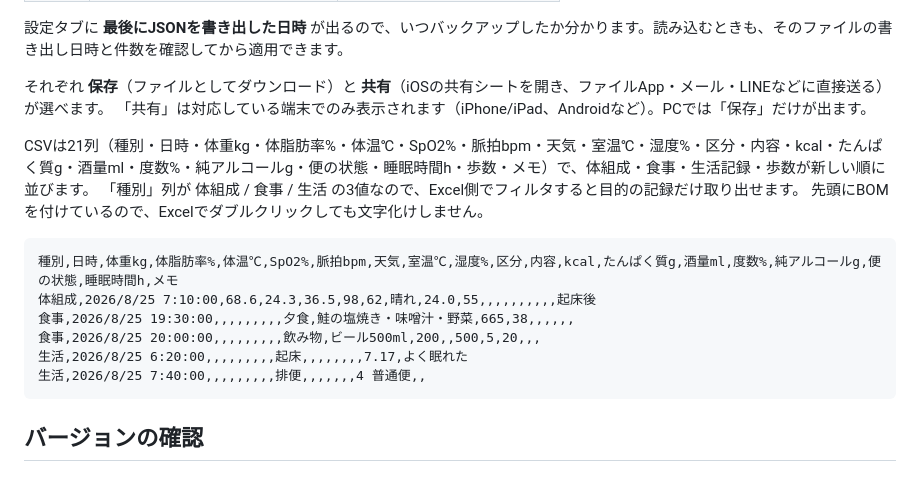
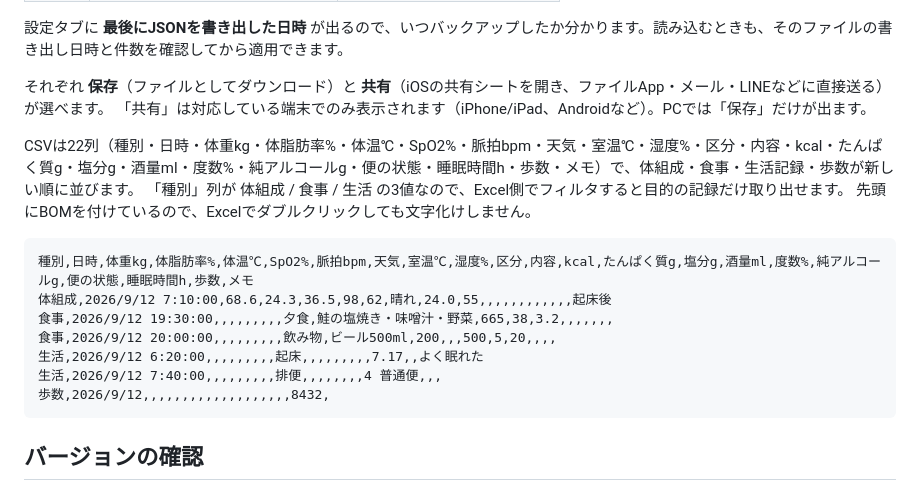
Before and after one commit to TSeri/diet, a Markdown page: README.md, the part around the change. Drawn GitHub-style.

Commit message:
CSVの列数とサンプルをドキュメントに反映
塩分の追加で22列になったのに加え、READMEのサンプルは歩数の列が
抜けたままだった。実際のヘッダーから生成し直して揃えた

Co-Authored-By: Claude Opus 5 <noreply@anthropic.com>

````diff
--- a/README.md
+++ b/README.md
@@ -149,17 +149,18 @@ https://tseri.github.io/diet/?steps=［合計］&date=yesterday
 それぞれ **保存**（ファイルとしてダウンロード）と **共有**（iOSの共有シートを開き、ファイルApp・メール・LINEなどに直接送る）が選べます。
 「共有」は対応している端末でのみ表示されます（iPhone/iPad、Androidなど）。PCでは「保存」だけが出ます。
 
-CSVは21列（種別・日時・体重kg・体脂肪率%・体温℃・SpO2%・脈拍bpm・天気・室温℃・湿度%・区分・内容・kcal・たんぱく質g・酒量ml・度数%・純アルコールg・便の状態・睡眠時間h・歩数・メモ）で、体組成・食事・生活記録・歩数が新しい順に並びます。
+CSVは22列（種別・日時・体重kg・体脂肪率%・体温℃・SpO2%・脈拍bpm・天気・室温℃・湿度%・区分・内容・kcal・たんぱく質g・塩分g・酒量ml・度数%・純アルコールg・便の状態・睡眠時間h・歩数・メモ）で、体組成・食事・生活記録・歩数が新しい順に並びます。
 「種別」列が 体組成 / 食事 / 生活 の3値なので、Excel側でフィルタすると目的の記録だけ取り出せます。
 先頭にBOMを付けているので、Excelでダブルクリックしても文字化けしません。
 
 ```
-種別,日時,体重kg,体脂肪率%,体温℃,SpO2%,脈拍bpm,天気,室温℃,湿度%,区分,内容,kcal,たんぱく質g,酒量ml,度数%,純アルコールg,便の状態,睡眠時間h,メモ
-体組成,2026/8/25 7:10:00,68.6,24.3,36.5,98,62,晴れ,24.0,55,,,,,,,,,,起床後
-食事,2026/8/25 19:30:00,,,,,,,,,夕食,鮭の塩焼き・味噌汁・野菜,665,38,,,,,,
-食事,2026/8/25 20:00:00,,,,,,,,,飲み物,ビール500ml,200,,500,5,20,,,
-生活,2026/8/25 6:20:00,,,,,,,,,起床,,,,,,,,7.17,よく眠れた
-生活,2026/8/25 7:40:00,,,,,,,,,排便,,,,,,,4 普通便,,
+種別,日時,体重kg,体脂肪率%,体温℃,SpO2%,脈拍bpm,天気,室温℃,湿度%,区分,内容,kcal,たんぱく質g,塩分g,酒量ml,度数%,純アルコールg,便の状態,睡眠時間h,歩数,メモ
+体組成,2026/9/12 7:10:00,68.6,24.3,36.5,98,62,晴れ,24.0,55,,,,,,,,,,,,起床後
+食事,2026/9/12 19:30:00,,,,,,,,,夕食,鮭の塩焼き・味噌汁・野菜,665,38,3.2,,,,,,,
+食事,2026/9/12 20:00:00,,,,,,,,,飲み物,ビール500ml,200,,,500,5,20,,,,
+生活,2026/9/12 6:20:00,,,,,,,,,起床,,,,,,,,,7.17,,よく眠れた
+生活,2026/9/12 7:40:00,,,,,,,,,排便,,,,,,,,4 普通便,,,
+歩数,2026/9/12,,,,,,,,,,,,,,,,,,,8432,
 ```
 
 ## バージョンの確認
````
Also changed, not shown: SPEC.md (+8 -7 lines).
